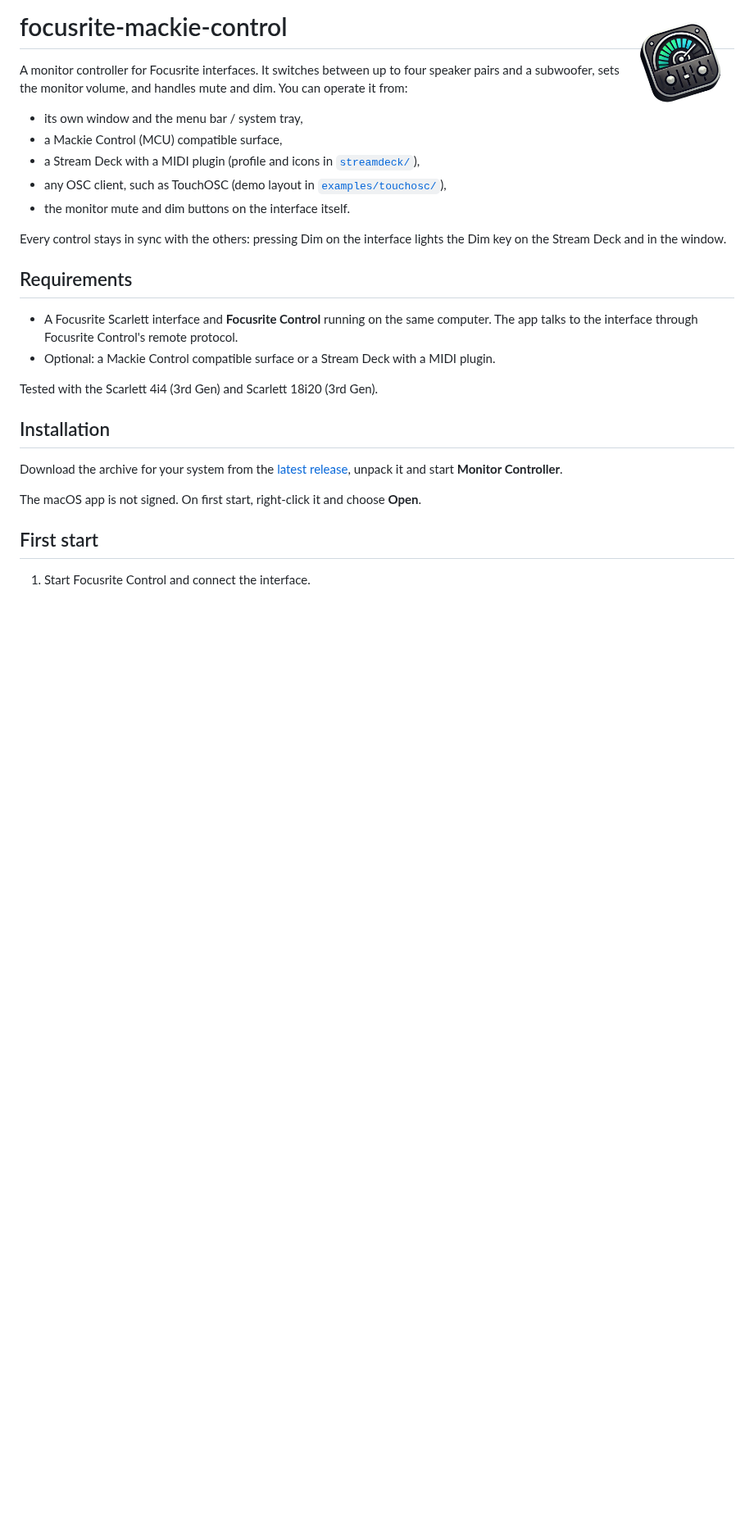
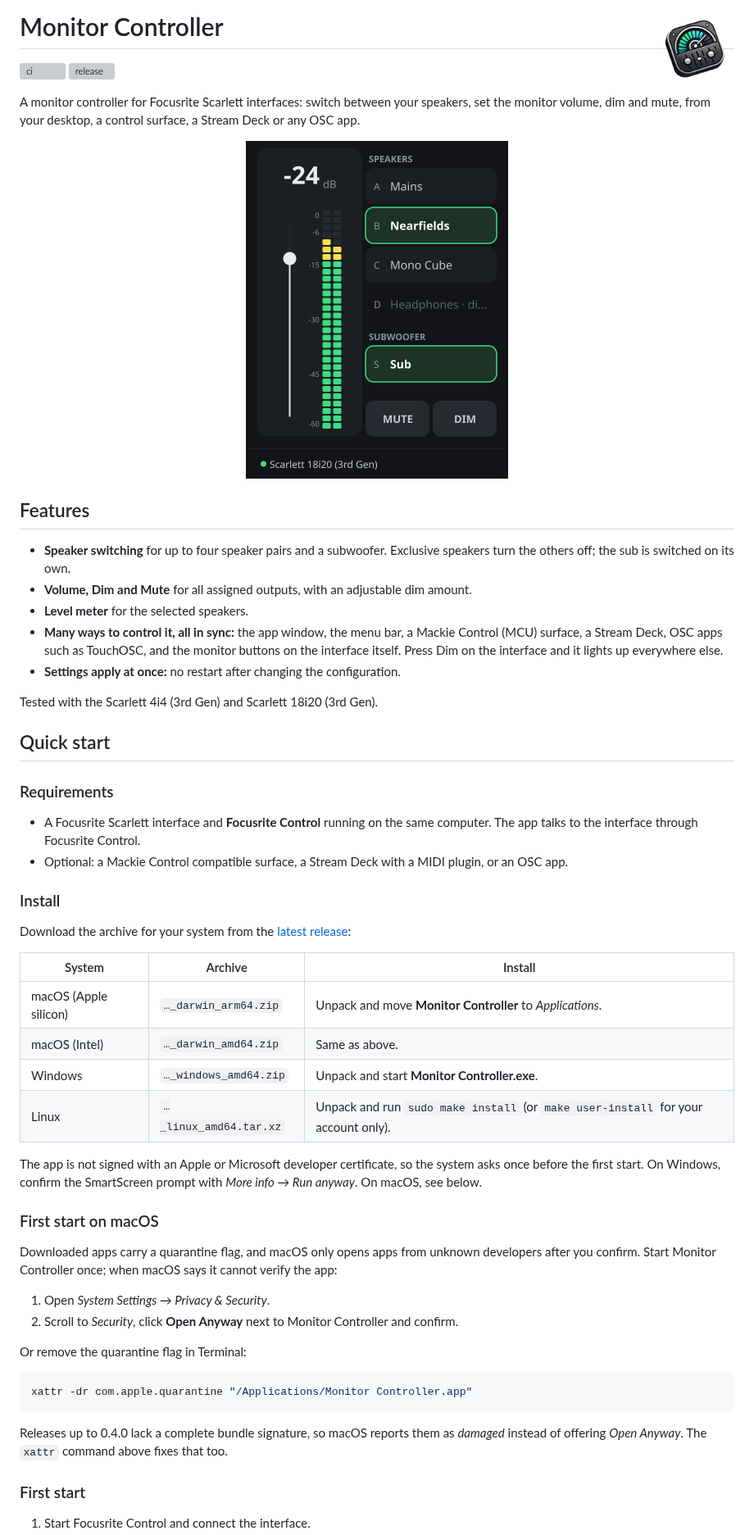
Before and after one commit to sebastianrau/focusrite-mackie-control, a Markdown page: README.md, the part around one of its changes. Shown at 82% size. Rendered like a GitHub page; pictures changed too: docs/images/main-window.png (added); blank space fills up the shorter version; grey boxes are pictures that could not be loaded.

````diff
--- a/README.md
+++ b/README.md
@@ -1,34 +1,74 @@
-# focusrite-mackie-control <img src="logo.png" width="15%" height="15%" align="right">
+# Monitor Controller <img src="logo.png" width="96" align="right" alt="Monitor Controller logo">
 
-A monitor controller for Focusrite interfaces. It switches between up to four
-speaker pairs and a subwoofer, sets the monitor volume, and handles mute and
-dim. You can operate it from:
+[![ci](https://github.com/sebastianrau/focusrite-mackie-control/actions/workflows/ci.yml/badge.svg)](https://github.com/sebastianrau/focusrite-mackie-control/actions/workflows/ci.yml)
+[![release](https://img.shields.io/github/v/release/sebastianrau/focusrite-mackie-control)](https://github.com/sebastianrau/focusrite-mackie-control/releases/latest)
 
-- its own window and the menu bar / system tray,
-- a Mackie Control (MCU) compatible surface,
-- a Stream Deck with a MIDI plugin (profile and icons in [`streamdeck/`](streamdeck/)),
-- any OSC client, such as TouchOSC (demo layout in [`examples/touchosc/`](examples/touchosc/)),
-- the monitor mute and dim buttons on the interface itself.
+A monitor controller for Focusrite Scarlett interfaces: switch between your
+speakers, set the monitor volume, dim and mute, from your desktop, a control
+surface, a Stream Deck or any OSC app.
 
-Every control stays in sync with the others: pressing Dim on the interface
-lights the Dim key on the Stream Deck and in the window.
+<p align="center"><img src="docs/images/main-window.png" width="320" alt="The main window: a channel strip with volume, fader and level meter on the left, the speaker list with Mute and Dim on the right"></p>
 
-## Requirements
+## Features
 
-- A Focusrite Scarlett interface and **Focusrite Control** running on the same computer.
-  The app talks to the interface through Focusrite Control's remote protocol.
-- Optional: a Mackie Control compatible surface or a Stream Deck with a MIDI plugin.
+- **Speaker switching** for up to four speaker pairs and a subwoofer.
+  Exclusive speakers turn the others off; the sub is switched on its own.
+- **Volume, Dim and Mute** for all assigned outputs, with an adjustable dim
+  amount.
+- **Level meter** for the selected speakers.
+- **Many ways to control it, all in sync:** the app window, the menu bar,
+  a Mackie Control (MCU) surface, a Stream Deck, OSC apps such as TouchOSC,
+  and the monitor buttons on the interface itself. Press Dim on the
+  interface and it lights up everywhere else.
+- **Settings apply at once:** no restart after changing the configuration.
 
 Tested with the Scarlett 4i4 (3rd Gen) and Scarlett 18i20 (3rd Gen).
 
-## Installation
+## Quick start
+
+### Requirements
+
+- A Focusrite Scarlett interface and **Focusrite Control** running on the
+  same computer. The app talks to the interface through Focusrite Control.
+- Optional: a Mackie Control compatible surface, a Stream Deck with a MIDI
+  plugin, or an OSC app.
+
+### Install
 
 Download the archive for your system from the
-[latest release](https://github.com/sebastianrau/focusrite-mackie-control/releases/latest),
-unpack it and start **Monitor Controller**.
+[latest release](https://github.com/sebastianrau/focusrite-mackie-control/releases/latest):
 
-The macOS app is not signed. On first start, right-click it and choose **Open**.
+| System | Archive | Install |
+| ------ | ------- | ------- |
+| macOS (Apple silicon) | `…_darwin_arm64.zip` | Unpack and move **Monitor Controller** to *Applications*. |
+| macOS (Intel) | `…_darwin_amd64.zip` | Same as above. |
+| Windows | `…_windows_amd64.zip` | Unpack and start **Monitor Controller.exe**. |
+| Linux | `…_linux_amd64.tar.xz` | Unpack and run `sudo make install` (or `make user-install` for your account only). |
 
-## First start
+The app is not signed with an Apple or Microsoft developer certificate, so
+the system asks once before the first start. On Windows, confirm the
+SmartScreen prompt with *More info → Run anyway*. On macOS, see below.
+
+### First start on macOS
+
+Downloaded apps carry a quarantine flag, and macOS only opens apps from
+unknown developers after you confirm. Start Monitor Controller once; when
+macOS says it cannot verify the app:
+
+1. Open *System Settings → Privacy & Security*.
+2. Scroll to *Security*, click **Open Anyway** next to Monitor Controller and
+   confirm.
+
+Or remove the quarantine flag in Terminal:
+
+```sh
+xattr -dr com.apple.quarantine "/Applications/Monitor Controller.app"
+```
+
+Releases up to 0.4.0 lack a complete bundle signature, so macOS reports them
+as *damaged* instead of offering *Open Anyway*. The `xattr` command above
+fixes that too.
+
+### First start
 
 1. Start Focusrite Control and connect the interface.
````
Also changed, not shown: other parts of README.md (+121 -59 lines), docs/images/menu-bar-icons.png (added), 1 other file.
